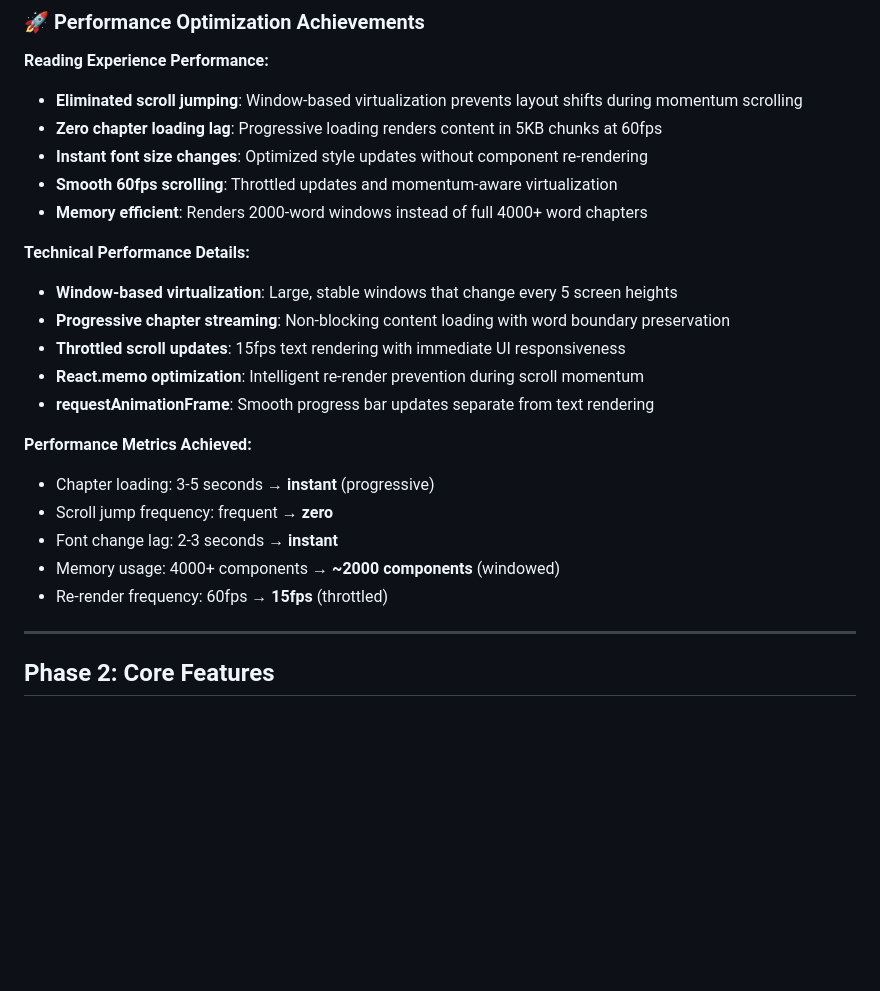
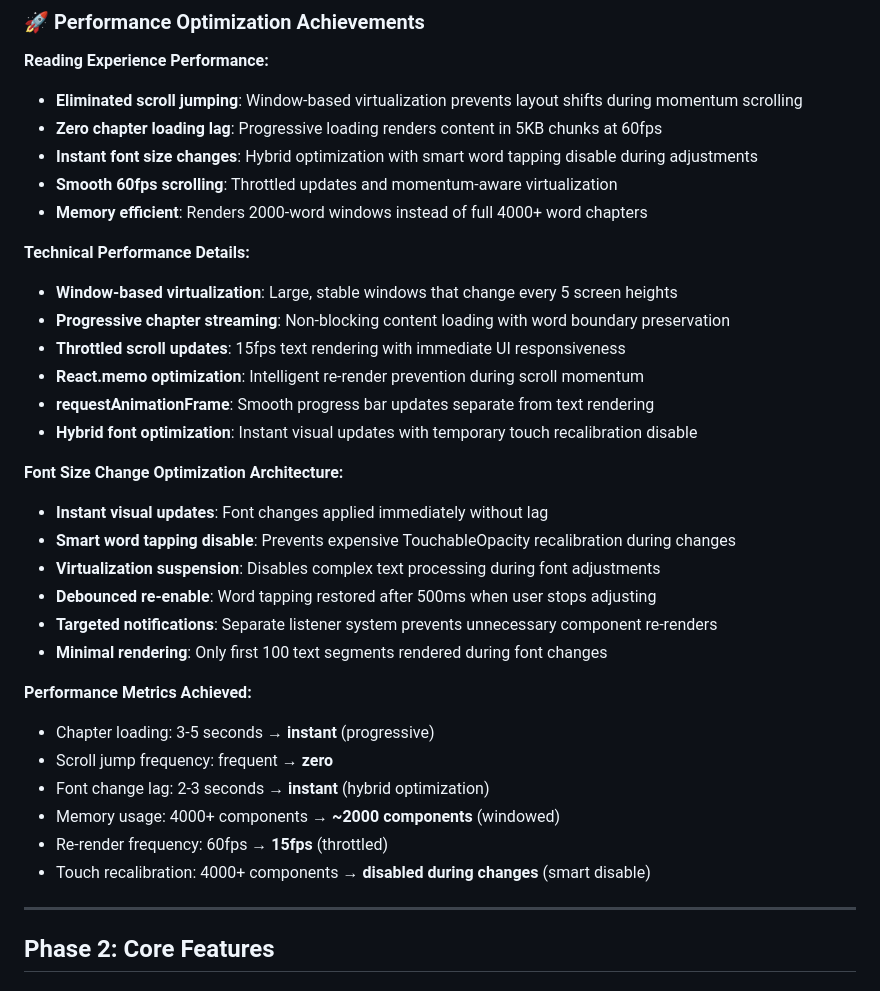
Before and after one commit to kvgharbigit/polybook, a Markdown page: docs/IMPLEMENTATION_PLAN.md, the part around the change. GitHub-like rendering; blank space fills up the shorter version.

Commit message:
Update documentation with complete font optimization architecture
- Document hybrid font optimization approach and technical details
- Add Font Size Change Optimization Architecture section
- Update performance metrics with final achievements
- Record smart word tapping disable and virtualization suspension techniques
- Document targeted notification system and minimal rendering approach

🤖 Generated with [Claude Code](https://claude.ai/code)

Co-Authored-By: Claude <noreply@anthropic.com>

```diff
--- a/docs/IMPLEMENTATION_PLAN.md
+++ b/docs/IMPLEMENTATION_PLAN.md
@@ -216,7 +216,7 @@ polybook/
 **Reading Experience Performance:**
 - **Eliminated scroll jumping**: Window-based virtualization prevents layout shifts during momentum scrolling
 - **Zero chapter loading lag**: Progressive loading renders content in 5KB chunks at 60fps
-- **Instant font size changes**: Optimized style updates without component re-rendering
+- **Instant font size changes**: Hybrid optimization with smart word tapping disable during adjustments
 - **Smooth 60fps scrolling**: Throttled updates and momentum-aware virtualization
 - **Memory efficient**: Renders 2000-word windows instead of full 4000+ word chapters
 
@@ -226,13 +226,23 @@ polybook/
 - **Throttled scroll updates**: 15fps text rendering with immediate UI responsiveness
 - **React.memo optimization**: Intelligent re-render prevention during scroll momentum
 - **requestAnimationFrame**: Smooth progress bar updates separate from text rendering
+- **Hybrid font optimization**: Instant visual updates with temporary touch recalibration disable
+
+**Font Size Change Optimization Architecture:**
+- **Instant visual updates**: Font changes applied immediately without lag
+- **Smart word tapping disable**: Prevents expensive TouchableOpacity recalibration during changes
+- **Virtualization suspension**: Disables complex text processing during font adjustments
+- **Debounced re-enable**: Word tapping restored after 500ms when user stops adjusting
+- **Targeted notifications**: Separate listener system prevents unnecessary component re-renders
+- **Minimal rendering**: Only first 100 text segments rendered during font changes
 
 **Performance Metrics Achieved:**
 - Chapter loading: 3-5 seconds → **instant** (progressive)
 - Scroll jump frequency: frequent → **zero**
-- Font change lag: 2-3 seconds → **instant**
+- Font change lag: 2-3 seconds → **instant** (hybrid optimization)
 - Memory usage: 4000+ components → **~2000 components** (windowed)
 - Re-render frequency: 60fps → **15fps** (throttled)
+- Touch recalibration: 4000+ components → **disabled during changes** (smart disable)
 
 ---
 
```
